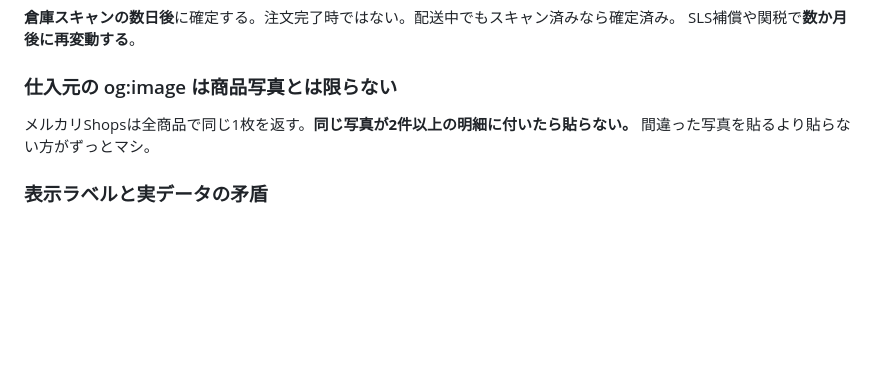
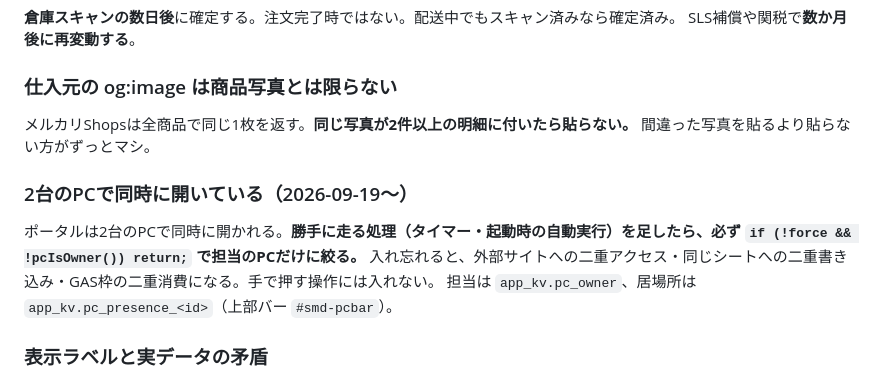
Before and after one commit to gucci1119/shopee-compare, a Markdown page: CLAUDE.md, the part around the change. GitHub-like rendering; blank space fills up the shorter version.

Commit message:
CLAUDE.md：2台運用の決まり（自動処理は pcIsOwner で絞る）
Co-Authored-By: Claude Fable 5.1 <noreply@anthropic.com>

```diff
--- a/CLAUDE.md
+++ b/CLAUDE.md
@@ -81,6 +81,11 @@ SLS補償や関税で**数か月後に再変動する**。
 メルカリShopsは全商品で同じ1枚を返す。**同じ写真が2件以上の明細に付いたら貼らない。**
 間違った写真を貼るより貼らない方がずっとマシ。
 
+### 2台のPCで同時に開いている（2026-09-19〜）
+ポータルは2台のPCで同時に開かれる。**勝手に走る処理（タイマー・起動時の自動実行）を足したら、必ず `if (!force && !pcIsOwner()) return;` で担当のPCだけに絞る。**
+入れ忘れると、外部サイトへの二重アクセス・同じシートへの二重書き込み・GAS枠の二重消費になる。手で押す操作には入れない。
+担当は `app_kv.pc_owner`、居場所は `app_kv.pc_presence_<id>`（上部バー `#smd-pcbar`）。
+
 ### 表示ラベルと実データの矛盾
 `tab !== 300 → 発送済` のような決め打ち分岐は、else側に別状態が混ざる。過去に6件是正した。
 発送期限は**日単位で数える表と時刻基準のバッジを同じ画面に混ぜない**。
```
